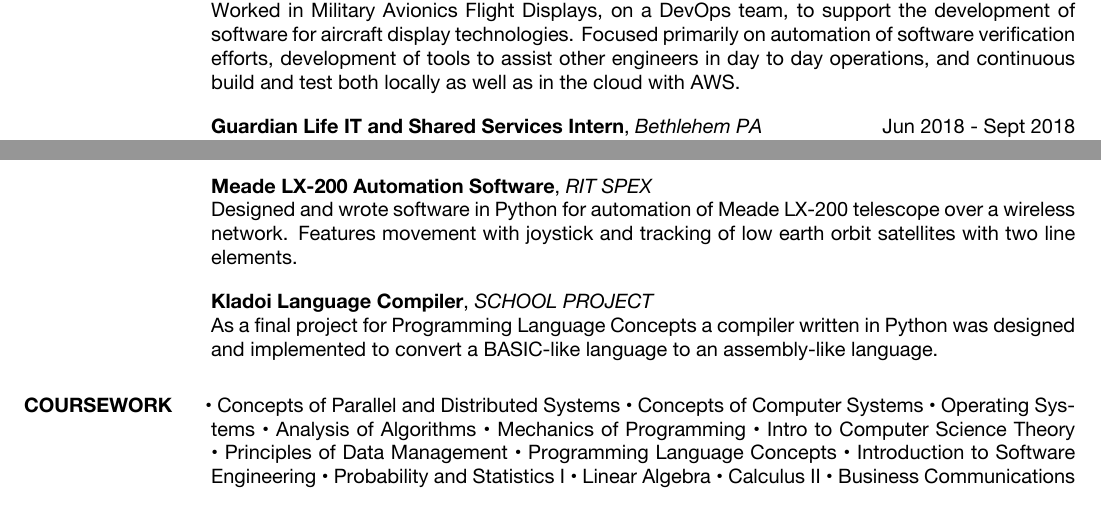
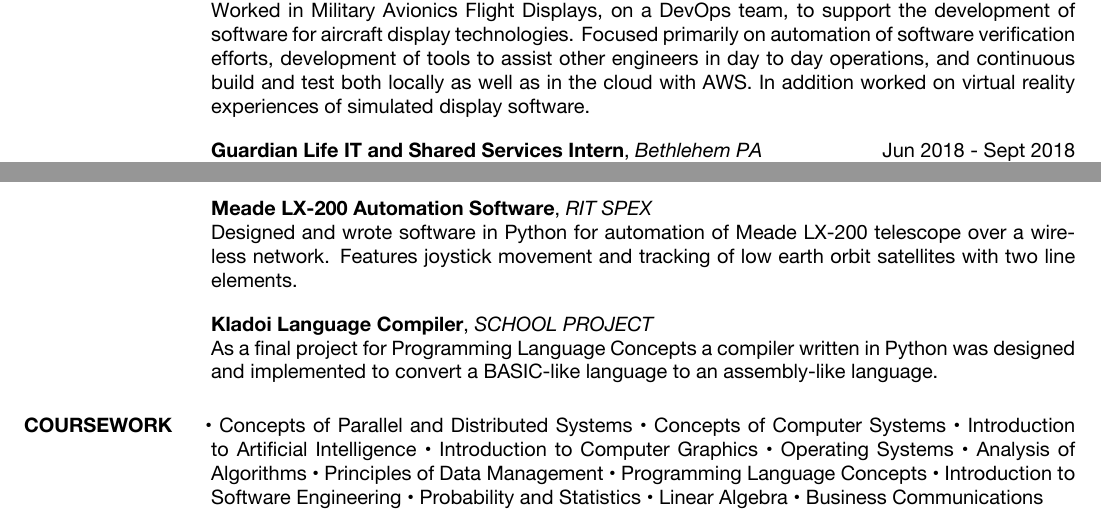
Before and after one commit to EvanMPutnam/ResumeLaTeX, a LaTeX CV (Resume.tex): two parts of the page, joined at a grey line, cut so that both start at the same text. The pictures show the PDF file Resume.pdf that the author committed with the source.

Commit message:
Finishing up some templating items, and updating the resume with recent classes/jobs status/etc.

```diff
--- a/Resume.tex
+++ b/Resume.tex
@@ -57,7 +54,7 @@ Experience in Swift, C\#, C++, Lua, Javascript, HTML, CSS, Bootstrap, MongoDB, N
  %Highlight experience!
 \section{EXPERIENCE}
 \textbf{Collins Aerospace Software Engineering Co-Op}, \textit{Cedar Rapids IA} \hfill Sept 2018 - Current \\
-Worked in Military Avionics Flight Displays, on a DevOps team, to support the development of software for aircraft display technologies.  Focused primarily on automation of software verification efforts, development of tools to assist other engineers in day to day operations, and continuous build and test both locally as well as in the cloud with AWS. \\ [10pt]
+Worked in Military Avionics Flight Displays, on a DevOps team, to support the development of software for aircraft display technologies.  Focused primarily on automation of software verification efforts, development of tools to assist other engineers in day to day operations, and continuous build and test both locally as well as in the cloud with AWS.  In addition worked on virtual reality experiences of simulated display software.\\ [10pt]
 \textbf{Guardian Life IT and Shared Services Intern}, \textit{Bethlehem PA} \hfill Jun 2018 - Sept 2018 \\
 Worked on development of an enterprise Java web application that used Spring MVC, Bootstrap, and JQuery.  In addition, created
 data analytics for software incident reports, wrote software to visualize that data, and automated database tasks. \\
@@ -90,7 +87,7 @@ Student Ambassador for Collins Aerospace at RIT.  Responsible for working in con
 Designed and Implemented an Augmented Reality application that won a 2018 WWDC Scholarship from Apple.  The application was created in Swift and used data from the open source HYG-Star database to create an AR walkthrough of the known universe.
 \\ [10pt]
 \textbf{Meade LX-200 Automation Software}, \textit{RIT SPEX}\\
-Designed and wrote software in Python for automation of Meade LX-200 telescope over a wireless network.  Features movement with joystick and tracking of low earth orbit satellites with two line elements.
+Designed and wrote software in Python for automation of Meade LX-200 telescope over a wireless network.  Features joystick movement and tracking of low earth orbit satellites with two line elements.
 \\ [10pt]
 \textbf{Kladoi Language Compiler}, \textit{SCHOOL PROJECT}\\
 As a final project for Programming Language Concepts a compiler written in Python was designed and implemented to convert a BASIC-like language to an assembly-like language.
@@ -101,16 +98,15 @@ As a final project for Programming Language Concepts a compiler written in Pytho
       \begin{enumerate*}[series=MyList, before=\hspace{-0.6ex}, label=\textbullet]
         \item Concepts of Parallel and Distributed Systems
         \item Concepts of Computer Systems
+        \item Introduction to Artificial Intelligence
+        \item Introduction to Computer Graphics
         \item Operating Systems
         \item Analysis of Algorithms
-        \item Mechanics of Programming
-        \item Intro to Computer Science Theory
         \item Principles of Data Management
         \item Programming Language Concepts
         \item Introduction to Software Engineering
-        \item Probability and Statistics I
+        \item Probability and Statistics
         \item Linear Algebra
-        \item Calculus II
         \item Business Communications
       \end{enumerate*}
 
```
Also changed, not shown: res.cls (+1 -1 lines), Resume.pdf, Resume.tex (15 more changed lines), 1 other file.
